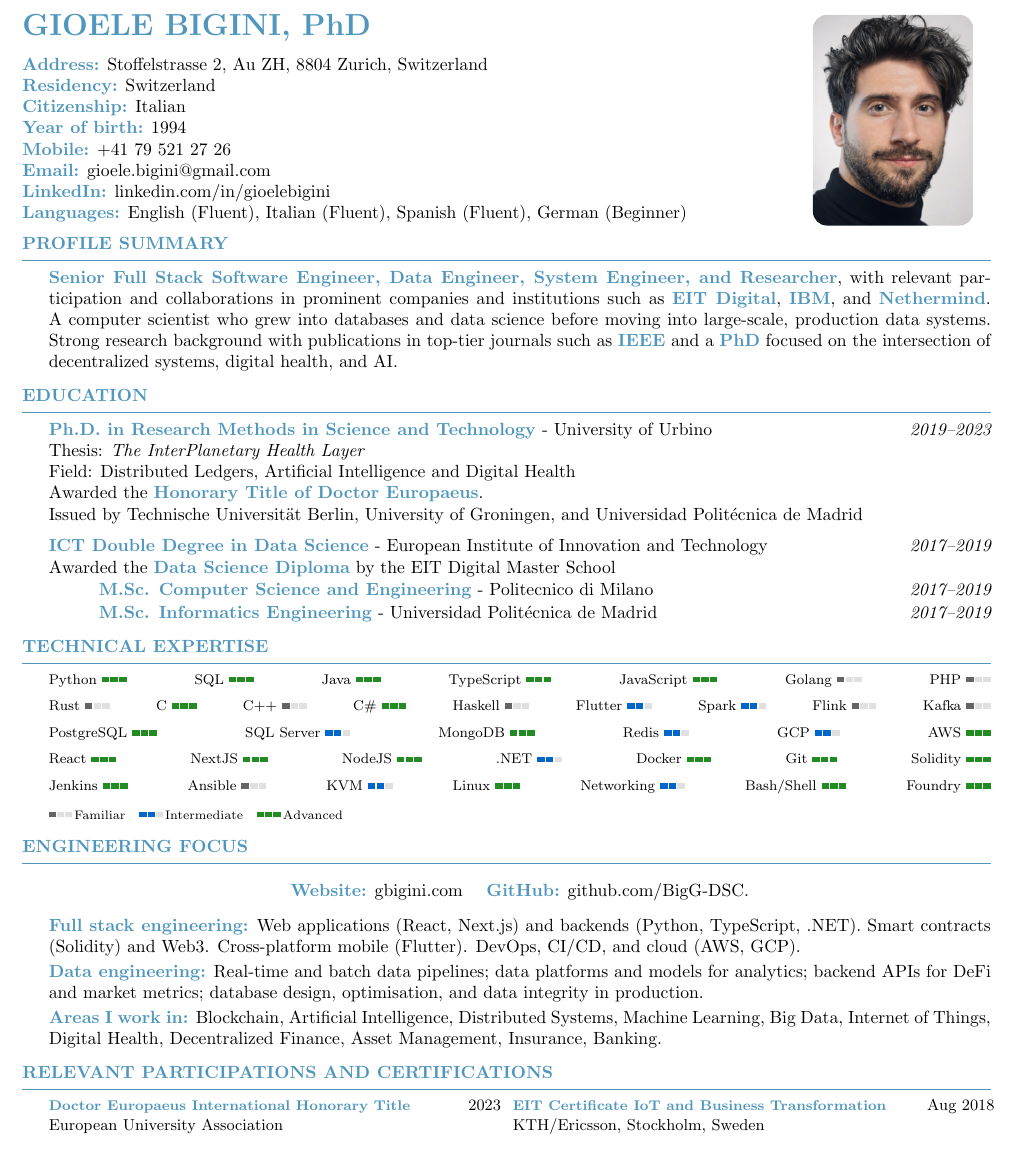
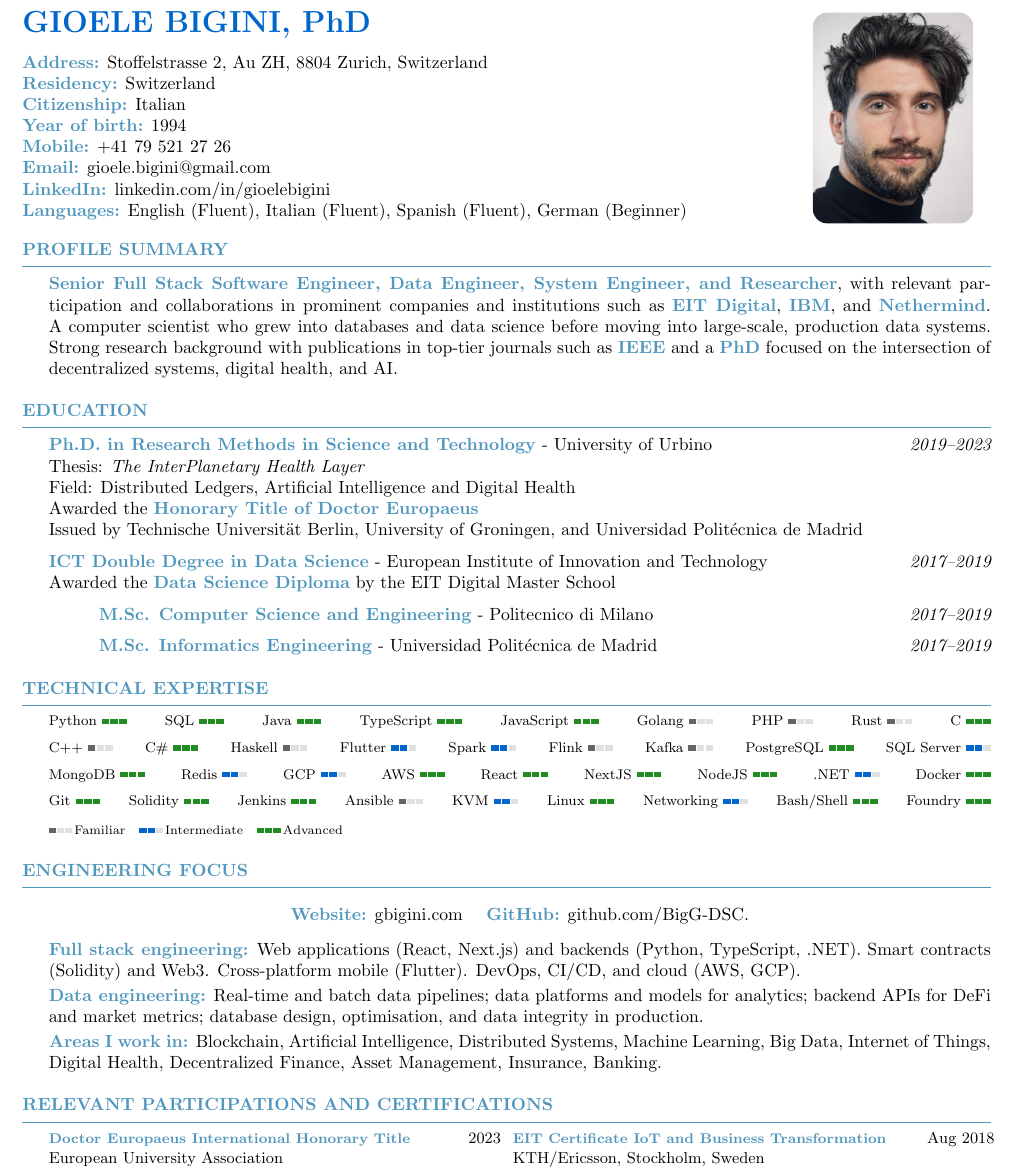
Before and after one commit to BigG-DSC/bigini_resume_institutional, a LaTeX CV (main.tex, which reads first_page.tex): part of page 1 of 3, cut so that both start at the same text. Compiled offline with pdfLaTeX.

Commit message:
minor changes on title and spacing

```diff
--- a/first_page.tex
+++ b/first_page.tex
@@ -1,7 +1,7 @@
 \noindent
 \begin{minipage}[t]{0.72\textwidth}
-    \vspace{-45pt}
-    {\LARGE \textbf{GIOELE BIGINI, PhD}}\\[8pt]
+    \vspace{-40pt}
+    {\LARGE \textcolor{skillIntermediate}{\oldtextbf{GIOELE BIGINI, PhD}}}\\[8pt]
     \textbf{Address:} Stoffelstrasse 2, Au ZH, 8804 Zurich, Switzerland\\
     \textbf{Residency:} Switzerland\\
     \textbf{Citizenship:} Italian\\
@@ -13,7 +13,7 @@
 \end{minipage}%
 \hspace{0pt}
 \makebox[145pt][r]{%
-  \raisebox{-75pt}[0pt][0pt]{%
+  \raisebox{-80pt}[0pt][0pt]{%
     \begin{tikzpicture}
       \clip[rounded corners=8pt] (0,0) rectangle (3.2,4.2);
       \node at (1.6,2.1) {%
@@ -38,13 +37,12 @@
 
 %----------------------------------------------------------------------------------------
 
-\vspace{-5pt}
 \begin{rSection}{Education}
 
 \textbf{Ph.D. in Research Methods in Science and Technology} - University of Urbino \hfill {\em 2019--2023}\\
 Thesis: \textit{The InterPlanetary Health Layer}\\
 Field: Distributed Ledgers, Artificial Intelligence and Digital Health\\
-Awarded the \textbf{Honorary Title of Doctor Europaeus}.\\
+Awarded the \textbf{Honorary Title of Doctor Europaeus}\\
 \noindent\hspace{0.5em}Issued by Technische Universität Berlin, University of Groningen, and Universidad Politécnica de Madrid
 
 
@@ -67,19 +62,16 @@ Awarded the \textbf{Data Science Diploma} by the EIT Digital Master School
 
 %----------------------------------------------------------------------------------------
 
-\vspace{-5pt}
 \begin{rSection}{Technical Expertise}
 {\footnotesize
-\skillj{Python}{3}\hfill\skillj{SQL}{3}\hfill\skillj{Java}{3}\hfill\skillj{TypeScript}{3}\hfill\skillj{JavaScript}{3}\hfill\skillj{Golang}{1}\hfill\skillj{PHP}{1}\\[0.9ex]
-\skillj{Rust}{1}\hfill\skillj{C}{3}\hfill\skillj{C++}{1}\hfill\skillj{C\#}{3}\hfill\skillj{Haskell}{1}\hfill\skillj{Flutter}{2}\hfill\skillj{Spark}{2}\hfill\skillj{Flink}{1}\hfill\skillj{Kafka}{1}\\[0.9ex]
-\skillj{PostgreSQL}{3}\hfill\skillj{SQL Server}{2}\hfill\skillj{MongoDB}{3}\hfill\skillj{Redis}{2}\hfill\skillj{GCP}{2}\hfill\skillj{AWS}{3}\\[0.9ex]
-\skillj{React}{3}\hfill\skillj{NextJS}{3}\hfill\skillj{NodeJS}{3}\hfill\skillj{.NET}{2}\hfill\skillj{Docker}{3}\hfill\skillj{Git}{3}\hfill\skillj{Solidity}{3}\\[0.9ex]
-\skillj{Jenkins}{3}\hfill\skillj{Ansible}{1}\hfill\skillj{KVM}{2}\hfill\skillj{Linux}{3}\hfill\skillj{Networking}{2}\hfill\skillj{Bash/Shell}{3}\hfill\skillj{Foundry}{3}\\[1.2ex]
+\skillj{Python}{3}\hfill\skillj{SQL}{3}\hfill\skillj{Java}{3}\hfill\skillj{TypeScript}{3}\hfill\skillj{JavaScript}{3}\hfill\skillj{Golang}{1}\hfill\skillj{PHP}{1}\hfill\skillj{Rust}{1}\hfill\skillj{C}{3}\\[0.9ex]
+\skillj{C++}{1}\hfill\skillj{C\#}{3}\hfill\skillj{Haskell}{1}\hfill\skillj{Flutter}{2}\hfill\skillj{Spark}{2}\hfill\skillj{Flink}{1}\hfill\skillj{Kafka}{1}\hfill\skillj{PostgreSQL}{3}\hfill\skillj{SQL Server}{2}\\[0.9ex]
+\skillj{MongoDB}{3}\hfill\skillj{Redis}{2}\hfill\skillj{GCP}{2}\hfill\skillj{AWS}{3}\hfill\skillj{React}{3}\hfill\skillj{NextJS}{3}\hfill\skillj{NodeJS}{3}\hfill\skillj{.NET}{2}\hfill\skillj{Docker}{3}\\[0.9ex]
+\skillj{Git}{3}\hfill\skillj{Solidity}{3}\hfill\skillj{Jenkins}{3}\hfill\skillj{Ansible}{1}\hfill\skillj{KVM}{2}\hfill\skillj{Linux}{3}\hfill\skillj{Networking}{2}\hfill\skillj{Bash/Shell}{3}\hfill\skillj{Foundry}{3}\\[1.2ex]
 \scriptsize \skillbar{1}\,Familiar\hspace{1em}\skillbar{2}\,Intermediate\hspace{1em}\skillbar{3}\,Advanced
 }
 \end{rSection}
 
-\vspace{-5pt}
 \begin{rSection}{Engineering Focus}
 \vspace{5pt}
 \begin{center}
@@ -93,7 +85,6 @@ Awarded the \textbf{Data Science Diploma} by the EIT Digital Master School
 
 %----------------------------------------------------------------------------------------
 
-\vspace{-5pt}
 \begin{rSection}{Relevant Participations and Certifications}
 {\small
 \begin{minipage}[t]{0.48\linewidth}
--- a/main.tex
+++ b/main.tex
@@ -12,7 +12,7 @@
 \definecolor{skillIntermediate}{RGB}{0,102,204} % blue
 \definecolor{skillFamiliar}{RGB}{100,100,100}   % grey
 \definecolor{skillempty}{RGB}{224,224,224}      % light grey for empty bar segment
-\definecolor{sectionBlue}{RGB}{81,151,189}  % blue for section titles, name, and all bold
+\definecolor{sectionBlue}{RGB}{81,151,189}  % blue for section titles and all bold
 \newcommand{\adv}[1]{\textbf{\textcolor{skillAdvanced}{#1}}}
 \newcommand{\intm}[1]{\textbf{\textcolor{skillIntermediate}{#1}}}
 \newcommand{\famili}[1]{\textbf{\textcolor{skillFamiliar}{#1}}}
```
Also changed, not shown: bigini_resume.pdf (deleted), main.pdf (deleted), first_page.tex (4 more changed lines), 1 other file.
